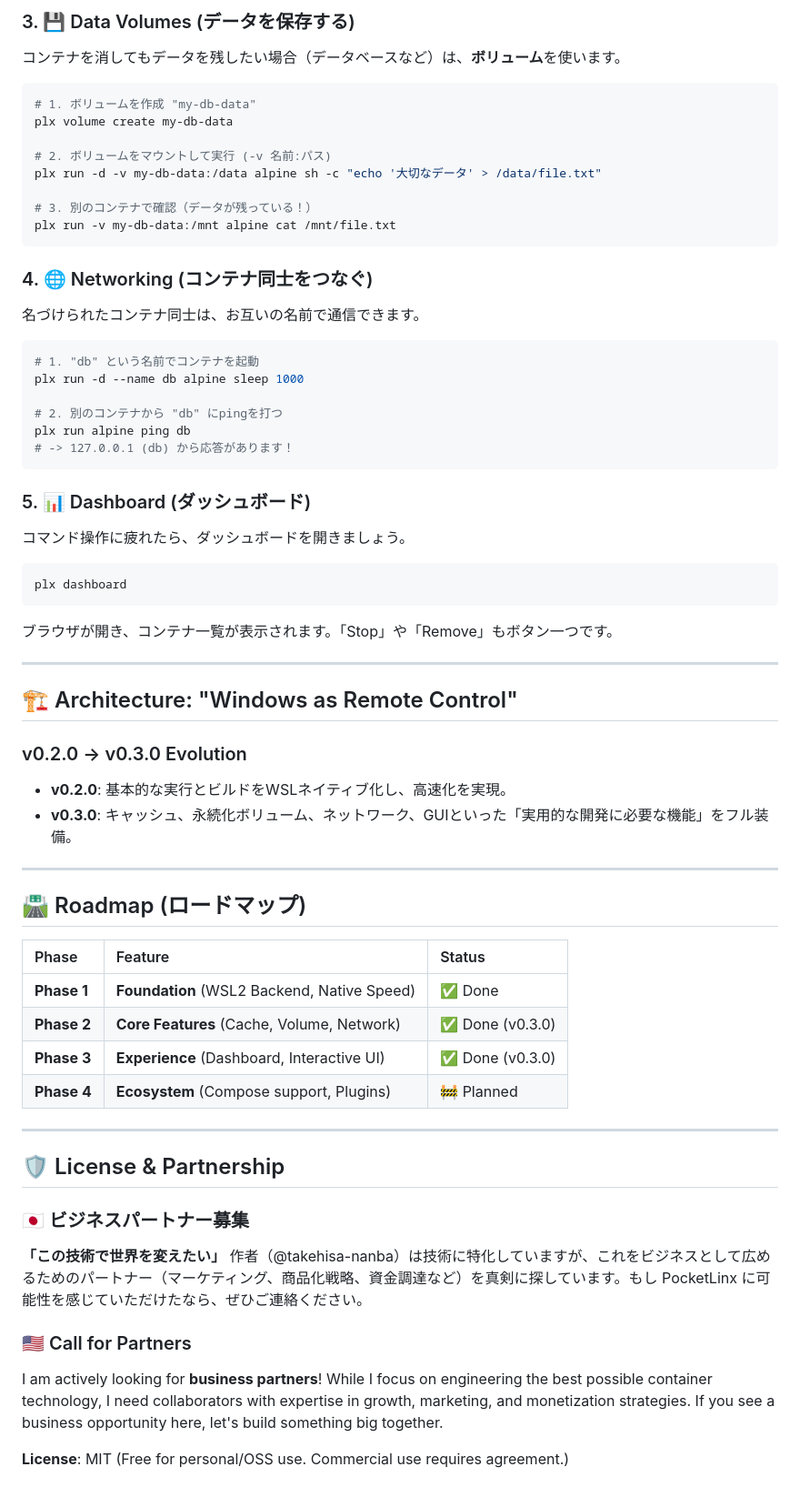
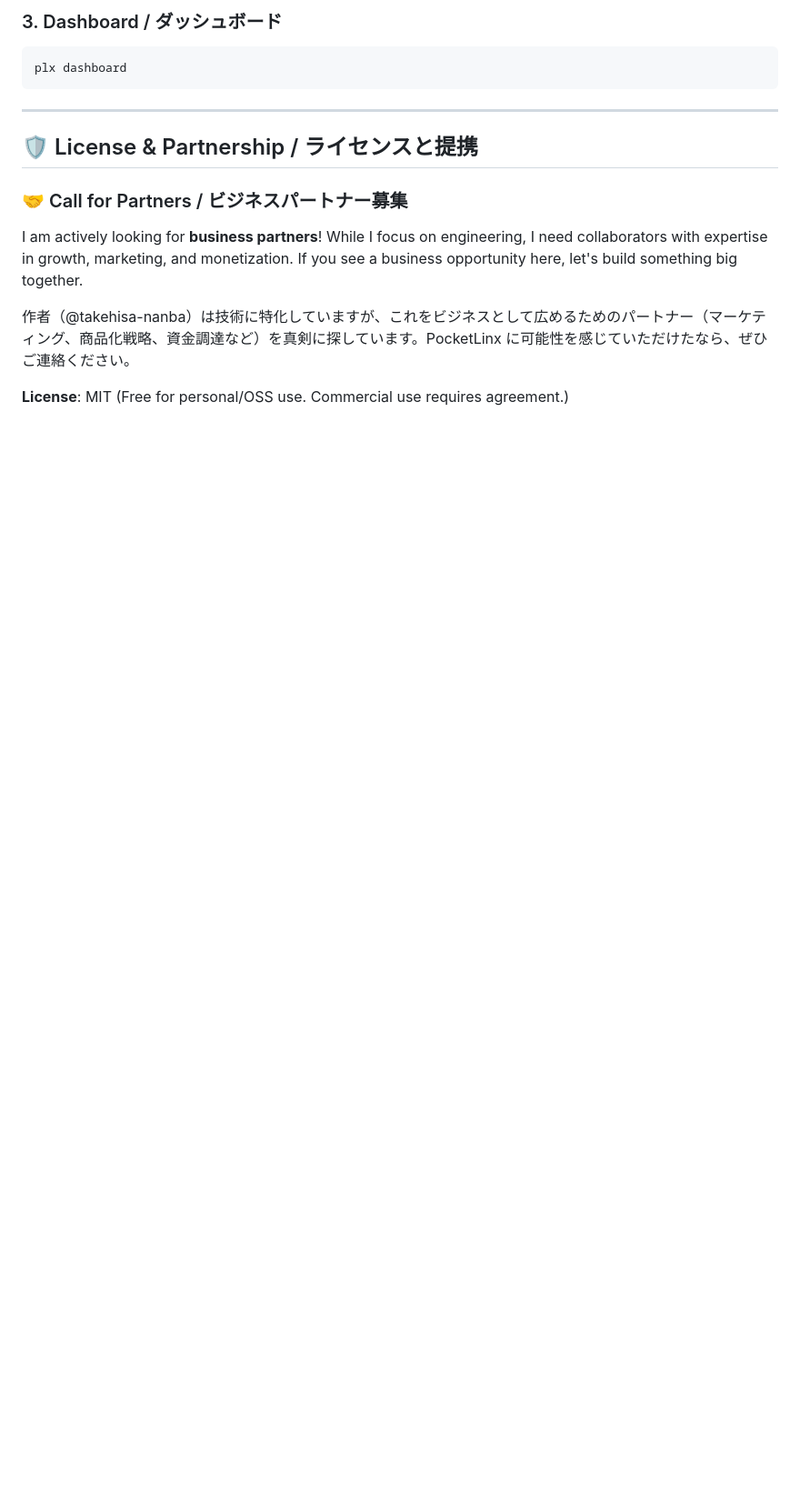
Before and after one commit to takehisa-nanba/PocketLinx, a Markdown page: README.md, the part around one of its changes. Shown at 91% size. Rendered like a GitHub page; blank space fills up the shorter version.

````diff
--- a/README.md
+++ b/README.md
@@ -71,63 +71,17 @@ plx prune
 
-### 3. 💾 Data Volumes (データを保存する)
-コンテナを消してもデータを残したい場合（データベースなど）は、**ボリューム**を使います。
-```powershell
-# 1. ボリュームを作成 "my-db-data"
-plx volume create my-db-data
-
-# 2. ボリュームをマウントして実行 (-v 名前:パス)
-plx run -d -v my-db-data:/data alpine sh -c "echo '大切なデータ' > /data/file.txt"
-
-# 3. 別のコンテナで確認（データが残っている！）
-plx run -v my-db-data:/mnt alpine cat /mnt/file.txt
-```
-
-### 4. 🌐 Networking (コンテナ同士をつなぐ)
-名づけられたコンテナ同士は、お互いの名前で通信できます。
-```powershell
-# 1. "db" という名前でコンテナを起動
-plx run -d --name db alpine sleep 1000
-
-# 2. 別のコンテナから "db" にpingを打つ
-plx run alpine ping db
-# -> 127.0.0.1 (db) から応答があります！
-```
-
-### 5. 📊 Dashboard (ダッシュボード)
-コマンド操作に疲れたら、ダッシュボードを開きましょう。
+### 3. Dashboard / ダッシュボード
 ```powershell
 plx dashboard
 ```
-ブラウザが開き、コンテナ一覧が表示されます。「Stop」や「Remove」もボタン一つです。
 
 ---
 
-## 🏗️ Architecture: "Windows as Remote Control"
+## 🛡️ License & Partnership / ライセンスと提携
 
-### v0.2.0 -> v0.3.0 Evolution
-- **v0.2.0**: 基本的な実行とビルドをWSLネイティブ化し、高速化を実現。
-- **v0.3.0**: キャッシュ、永続化ボリューム、ネットワーク、GUIといった「実用的な開発に必要な機能」をフル装備。
+### 🤝 Call for Partners / ビジネスパートナー募集
 
----
+I am actively looking for **business partners**! While I focus on engineering, I need collaborators with expertise in growth, marketing, and monetization. If you see a business opportunity here, let's build something big together.
 
-## 🛣️ Roadmap (ロードマップ)
-
-| Phase | Feature | Status |
-| :--- | :--- | :--- |
-| **Phase 1** | **Foundation** (WSL2 Backend, Native Speed) | ✅ Done |
-| **Phase 2** | **Core Features** (Cache, Volume, Network) | ✅ Done (v0.3.0) |
-| **Phase 3** | **Experience** (Dashboard, Interactive UI) | ✅ Done (v0.3.0) |
-| **Phase 4** | **Ecosystem** (Compose support, Plugins) | 🚧 Planned |
-
----
-
-## 🛡️ License & Partnership
-
-### 🇯🇵 ビジネスパートナー募集
-**「この技術で世界を変えたい」**
-作者（@takehisa-nanba）は技術に特化していますが、これをビジネスとして広めるためのパートナー（マーケティング、商品化戦略、資金調達など）を真剣に探しています。もし PocketLinx に可能性を感じていただけたなら、ぜひご連絡ください。
-
-### 🇺🇸 Call for Partners
-I am actively looking for **business partners**! While I focus on engineering the best possible container technology, I need collaborators with expertise in growth, marketing, and monetization strategies. If you see a business opportunity here, let's build something big together.
+作者（@takehisa-nanba）は技術に特化していますが、これをビジネスとして広めるためのパートナー（マーケティング、商品化戦略、資金調達など）を真剣に探しています。PocketLinx に可能性を感じていただけたなら、ぜひご連絡ください。
 
 **License**: MIT (Free for personal/OSS use. Commercial use requires agreement.)
````
Also changed, not shown: other parts of README.md (+38 -38 lines).
